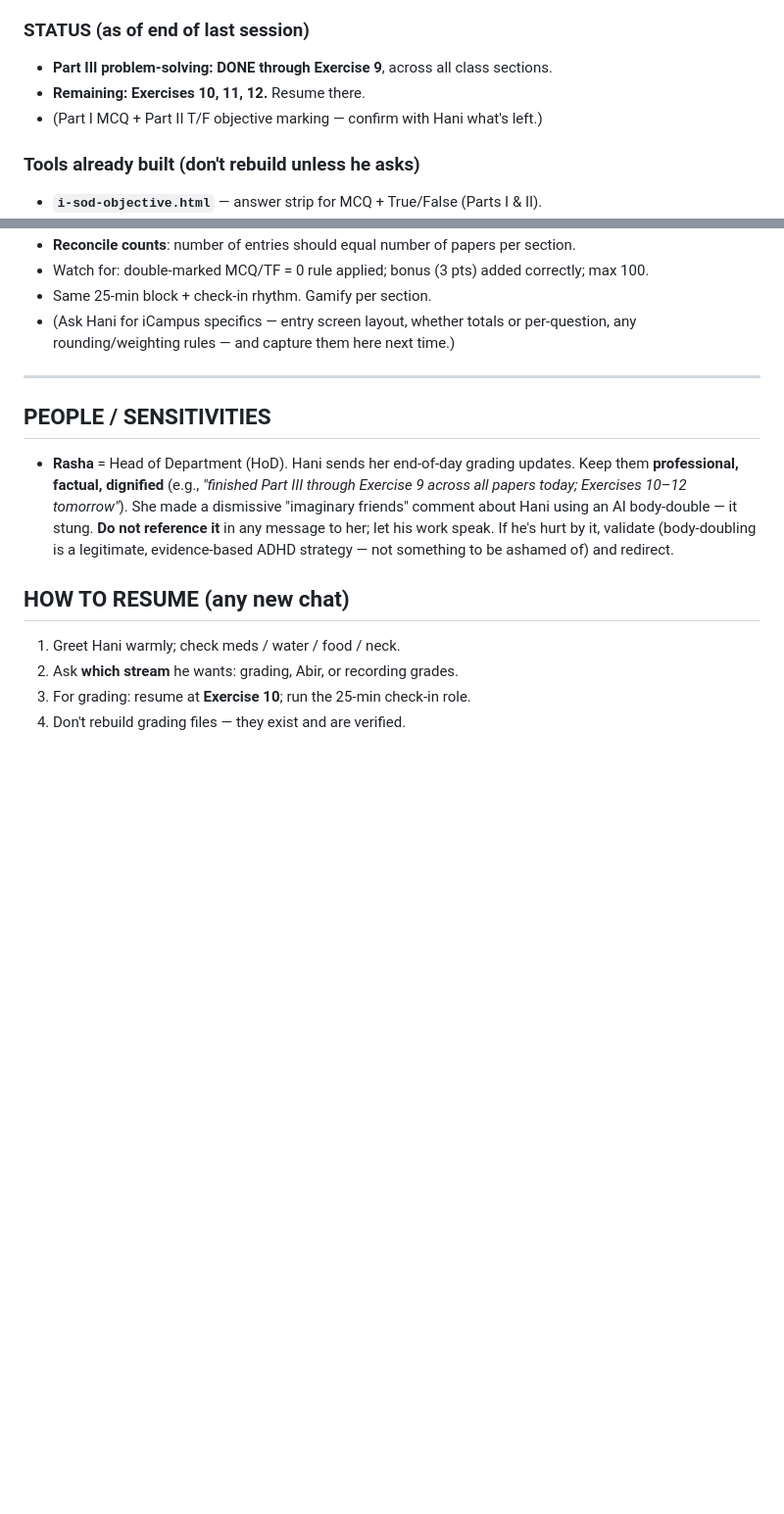
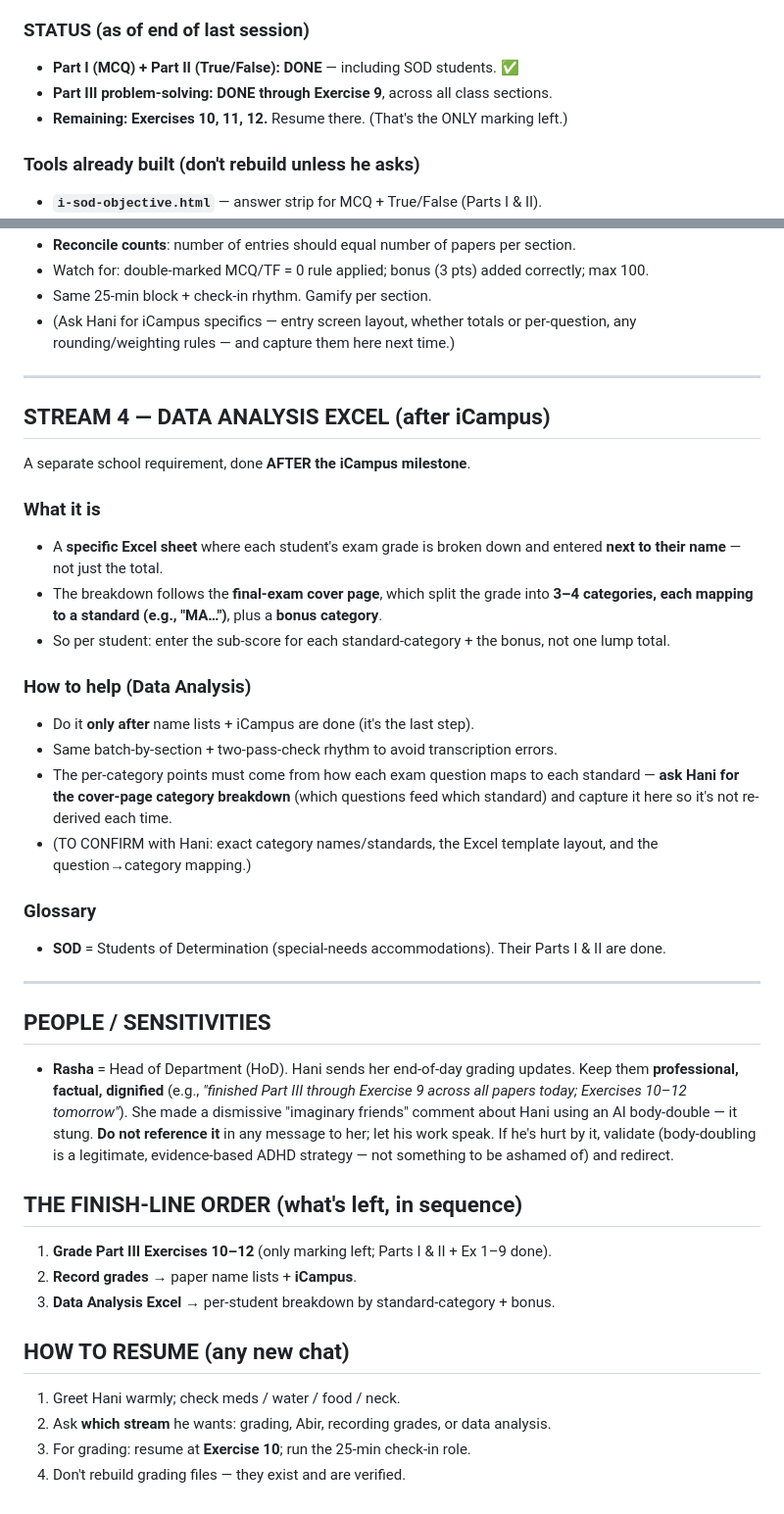
Before and after one commit to hanihamadah/kinematic-equations-app, a Markdown page: HANDOFF.md, 2 parts joined by grey strips. Shown at 98% size. GitHub-like rendering; blank space fills up the shorter version.

Commit message:
Update HANDOFF: Parts I/II done (incl SOD); add Stream 4 data-analysis Excel + finish-line order

```diff
--- a/HANDOFF.md
+++ b/HANDOFF.md
@@ -37,9 +37,9 @@ Double-marked MCQ/TF = 0 for that question (even if one is right). **~114 papers
 - **Block** = 25-min focus timer + 5-min break. One exercise spans several blocks — normal.
 
 ### STATUS (as of end of last session)
+- **Part I (MCQ) + Part II (True/False): DONE** — including SOD students. ✅
 - **Part III problem-solving: DONE through Exercise 9**, across all class sections.
-- **Remaining: Exercises 10, 11, 12.** Resume there.
-- (Part I MCQ + Part II T/F objective marking — confirm with Hani what's left.)
+- **Remaining: Exercises 10, 11, 12.** Resume there. (That's the ONLY marking left.)
 
 ### Tools already built (don't rebuild unless he asks)
 - **`i-sod-objective.html`** — answer strip for MCQ + True/False (Parts I & II).
@@ -109,6 +109,30 @@ After marking, grades must be entered onto **paper name lists** and into **iCamp
 
 ---
 
+## STREAM 4 — DATA ANALYSIS EXCEL (after iCampus)
+A separate school requirement, done **AFTER the iCampus milestone**.
+
+### What it is
+- A **specific Excel sheet** where each student's exam grade is broken down and entered
+  **next to their name** — not just the total.
+- The breakdown follows the **final-exam cover page**, which split the grade into
+  **3–4 categories, each mapping to a standard (e.g., "MA…")**, plus a **bonus category**.
+- So per student: enter the sub-score for each standard-category + the bonus, not one lump total.
+
+### How to help (Data Analysis)
+- Do it **only after** name lists + iCampus are done (it's the last step).
+- Same batch-by-section + two-pass-check rhythm to avoid transcription errors.
+- The per-category points must come from how each exam question maps to each standard —
+  **ask Hani for the cover-page category breakdown** (which questions feed which standard)
+  and capture it here so it's not re-derived each time.
+- (TO CONFIRM with Hani: exact category names/standards, the Excel template layout,
+  and the question→category mapping.)
+
+### Glossary
+- **SOD** = Students of Determination (special-needs accommodations). Their Parts I & II are done.
+
+---
+
 ## PEOPLE / SENSITIVITIES
 - **Rasha** = Head of Department (HoD). Hani sends her end-of-day grading updates.
   Keep them **professional, factual, dignified** (e.g., *"finished Part III through Exercise 9
@@ -117,8 +141,13 @@ After marking, grades must be entered onto **paper name lists** and into **iCamp
   any message to her; let his work speak. If he's hurt by it, validate (body-doubling is a
   legitimate, evidence-based ADHD strategy — not something to be ashamed of) and redirect.
 
+## THE FINISH-LINE ORDER (what's left, in sequence)
+1. **Grade Part III Exercises 10–12** (only marking left; Parts I & II + Ex 1–9 done).
+2. **Record grades** → paper name lists + **iCampus**.
+3. **Data Analysis Excel** → per-student breakdown by standard-category + bonus.
+
 ## HOW TO RESUME (any new chat)
 1. Greet Hani warmly; check meds / water / food / neck.
-2. Ask **which stream** he wants: grading, Abir, or recording grades.
+2. Ask **which stream** he wants: grading, Abir, recording grades, or data analysis.
 3. For grading: resume at **Exercise 10**; run the 25-min check-in role.
 4. Don't rebuild grading files — they exist and are verified.
```
